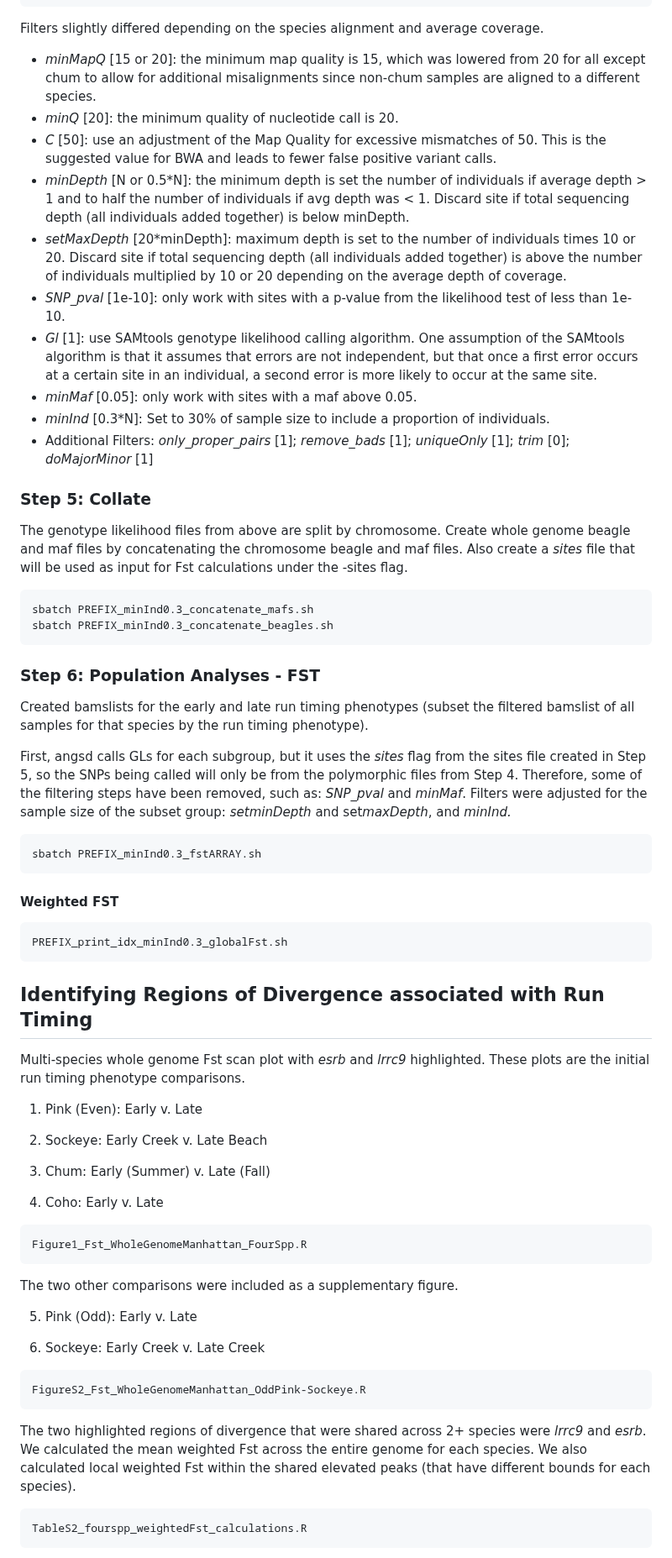
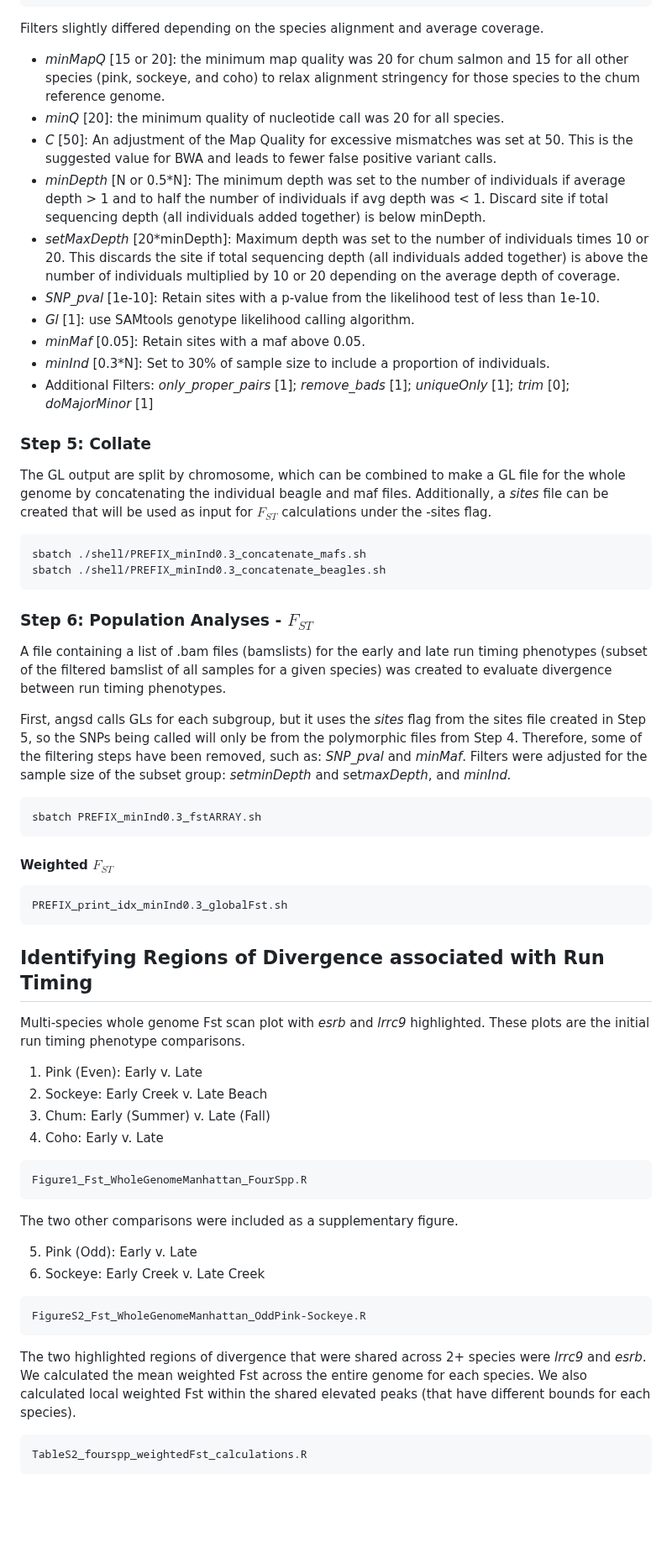
Before and after one commit to AFSC-Genetics/Salmon_Run_Timing, a Markdown page: scripts/SalmonRunTiming_Manuscript.md, the part around one of its changes. Shown at 84% size. GitHub-like rendering; blank space fills up the shorter version.

````diff
--- a/scripts/SalmonRunTiming_Manuscript.md
+++ b/scripts/SalmonRunTiming_Manuscript.md
@@ -168,40 +196,59 @@ sbatch PREFIX_minInd0.3_glsARRAY.sh
 
 Filters slightly differed depending on the species alignment and average coverage.
 
--   *minMapQ* [15 or 20]: the minimum map quality is 15, which was lowered from 20 for all except chum to allow for additional misalignments since non-chum samples are aligned to a different species.
--   *minQ* [20]: the minimum quality of nucleotide call is 20.
--   *C* [50]: use an adjustment of the Map Quality for excessive mismatches of 50. This is the suggested value for BWA and leads to fewer false positive variant calls.
--   *minDepth* [N or 0.5\*N]: the minimum depth is set the number of individuals if average depth \> 1 and to half the number of individuals if avg depth was \< 1. Discard site if total sequencing depth (all individuals added together) is below minDepth.
--   *setMaxDepth* [20\*minDepth]: maximum depth is set to the number of individuals times 10 or 20. Discard site if total sequencing depth (all individuals added together) is above the number of individuals multiplied by 10 or 20 depending on the average depth of coverage.
--   *SNP_pval* [1e-10]: only work with sites with a p-value from the likelihood test of less than 1e-10.
--   *Gl* [1]: use SAMtools genotype likelihood calling algorithm. One assumption of the SAMtools algorithm is that it assumes that errors are not independent, but that once a first error occurs at a certain site in an individual, a second error is more likely to occur at the same site.
--   *minMaf* [0.05]: only work with sites with a maf above 0.05.
--   *minInd* [0.3\*N]: Set to 30% of sample size to include a proportion of individuals.
--   Additional Filters: *only_proper_pairs* [1]; *remove_bads* [1]; *uniqueOnly* [1]; *trim* [0]; *doMajorMinor* [1]
+-   *minMapQ* [15 or 20]: the minimum map quality was 20 for chum salmon and
+     15 for all other species (pink, sockeye, and coho) to relax alignment
+     stringency for those species to the chum reference genome.
+-   *minQ* [20]: the minimum quality of nucleotide call was 20 for all species.
+-   *C* [50]: An adjustment of the Map Quality for excessive mismatches was
+    set at 50. This is the suggested value for BWA and leads to fewer false positive
+    variant calls.
+-   *minDepth* [N or 0.5\*N]: The minimum depth was set to the number of individuals
+    if average depth \> 1 and to half the number of individuals if avg depth
+    was \< 1. Discard site if total sequencing depth (all individuals added
+    together) is below minDepth.
+-   *setMaxDepth* [20\*minDepth]: Maximum depth was set to the number of
+    individuals times 10 or 20. This discards the site if total sequencing depth (all
+    individuals added together) is above the number of individuals multiplied
+    by 10 or 20 depending on the average depth of coverage.
+-   *SNP_pval* [1e-10]: Retain sites with a p-value from the likelihood
+    test of less than 1e-10.
+-   *Gl* [1]: use SAMtools genotype likelihood calling algorithm.
+-   *minMaf* [0.05]: Retain sites with a maf above 0.05.
+-   *minInd* [0.3\*N]: Set to 30% of sample size to include a proportion of
+    individuals.
+-   Additional Filters: *only_proper_pairs* [1]; *remove_bads* [1]; *uniqueOnly* [1];
+    *trim* [0]; *doMajorMinor* [1]
 
 ### Step 5: Collate
 
-The genotype likelihood files from above are split by chromosome. Create whole genome beagle and maf files by concatenating the chromosome beagle and maf files. Also create a *sites* file that will be used as input for Fst calculations under the -sites flag.
-
+The GL output are split by chromosome, which can be combined
+to make a GL file for the whole genome by concatenating the individual beagle
+and maf files. Additionally, a *sites* file can be created that will be used
+as input for $F_{ST}$ calculations under the -sites flag.
 
 ``` bash
-sbatch PREFIX_minInd0.3_concatenate_mafs.sh
-sbatch PREFIX_minInd0.3_concatenate_beagles.sh
+sbatch ./shell/PREFIX_minInd0.3_concatenate_mafs.sh
+sbatch ./shell/PREFIX_minInd0.3_concatenate_beagles.sh
 ```
 
-### Step 6: Population Analyses - FST
+### Step 6: Population Analyses - $F_{ST}$
 
-Created bamslists for the early and late run timing phenotypes (subset the filtered bamslist of all samples for that species by the run timing phenotype).
+A file containing a list of .bam files (bamslists) for the early and late run
+timing phenotypes (subset of the filtered bamslist of all samples for a given
+species) was created to evaluate divergence between run timing phenotypes.
 
-First, angsd calls GLs for each subgroup, but it uses the *sites* flag from the sites file created in Step 5, so the SNPs being called will only be from the polymorphic files from Step 4. Therefore, some of the filtering steps have been removed, such as: *SNP_pval* and *minMaf*. Filters were adjusted for the sample size of the subset group: *setminDepth* and set*maxDepth*, and *minInd.*
-
+First, angsd calls GLs for each subgroup, but it uses the *sites* flag from the
+sites file created in Step 5, so the SNPs being called will only be from the
+polymorphic files from Step 4. Therefore, some of the filtering steps have been
+removed, such as: *SNP_pval* and *minMaf*. Filters were adjusted for the sample
+size of the subset group: *setminDepth* and set*maxDepth*, and *minInd.*
 
 ``` bash
 sbatch PREFIX_minInd0.3_fstARRAY.sh
 ```
 
-#### Weighted FST
-
+#### Weighted $F_{ST}$
 
 ``` bash
 PREFIX_print_idx_minInd0.3_globalFst.sh
@@ -209,16 +256,13 @@ PREFIX_print_idx_minInd0.3_globalFst.sh
 
 ## Identifying Regions of Divergence associated with Run Timing
 
-Multi-species whole genome Fst scan plot with *esrb* and *lrrc9* highlighted. These plots are the initial run timing phenotype comparisons.
+Multi-species whole genome Fst scan plot with *esrb* and *lrrc9* highlighted.
+These plots are the initial run timing phenotype comparisons.
 
 1.  Pink (Even): Early v. Late
-
 2.  Sockeye: Early Creek v. Late Beach
-
 3.  Chum: Early (Summer) v. Late (Fall)
-
 4.  Coho: Early v. Late
-
 
 ``` r
 Figure1_Fst_WholeGenomeManhattan_FourSpp.R
@@ -227,16 +271,16 @@ Figure1_Fst_WholeGenomeManhattan_FourSpp.R
 The two other comparisons were included as a supplementary figure.
 
 5.  Pink (Odd): Early v. Late
-
 6.  Sockeye: Early Creek v. Late Creek
-
 
 ``` r
 FigureS2_Fst_WholeGenomeManhattan_OddPink-Sockeye.R
 ```
 
-The two highlighted regions of divergence that were shared across 2+ species were *lrrc9* and *esrb*. We calculated the mean weighted Fst across the entire genome for each species. We also calculated local weighted Fst within the shared elevated peaks (that have different bounds for each species).
-
+The two highlighted regions of divergence that were shared across 2+ species
+were *lrrc9* and *esrb*. We calculated the mean weighted Fst across the entire
+genome for each species. We also calculated local weighted Fst within the shared
+elevated peaks (that have different bounds for each species).
 
 ``` r
 TableS2_fourspp_weightedFst_calculations.R
````
Also changed, not shown: other parts of scripts/SalmonRunTiming_Manuscript.md (+145 -94 lines).
